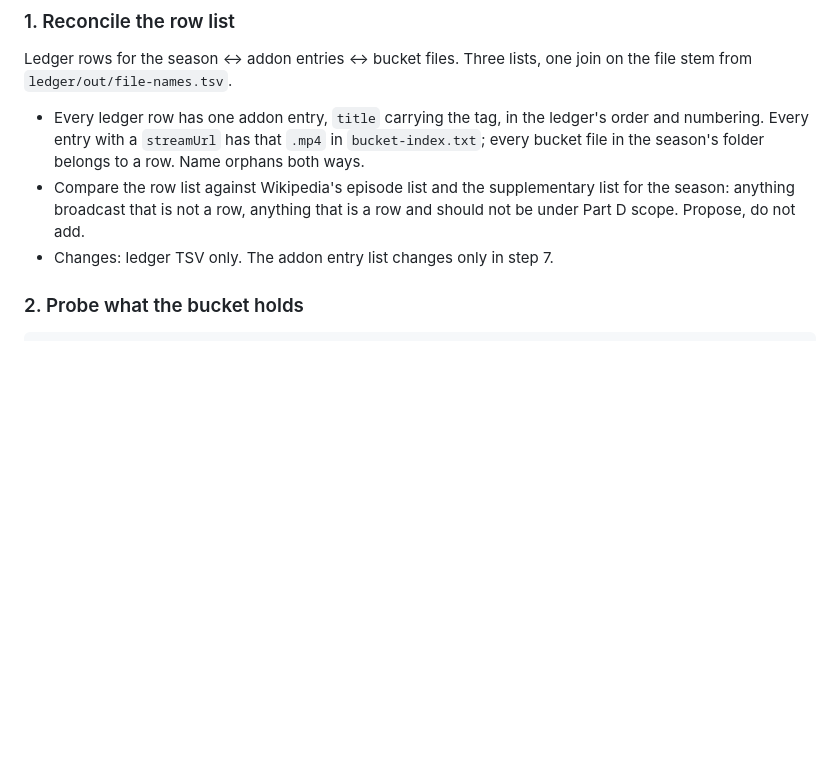
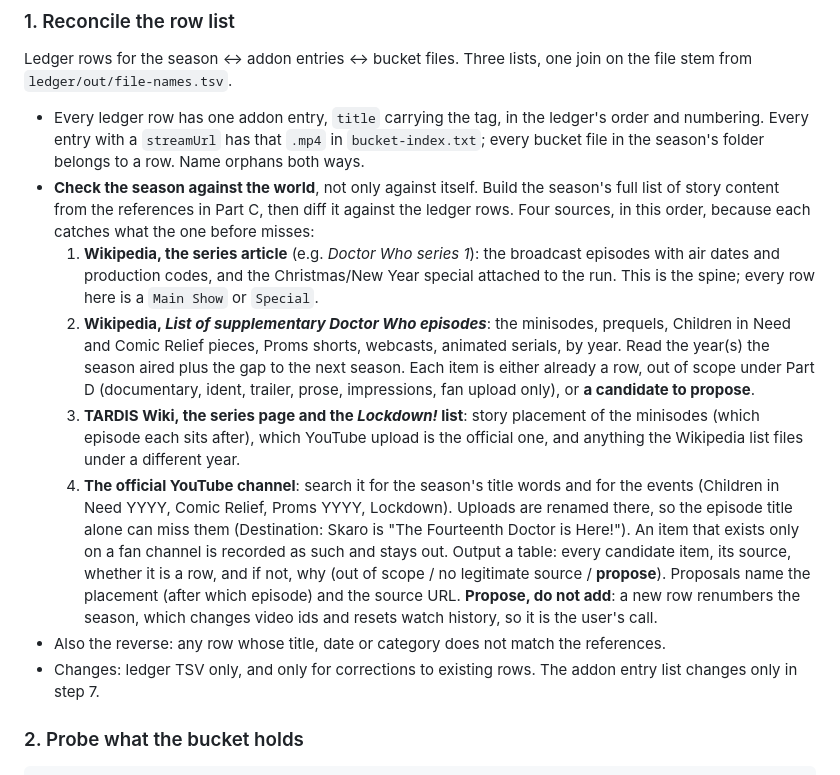
Before and after one commit to nubblyn/whoniverse, a Markdown page: docs/season-pass.md, the part around the change. Drawn GitHub-style; blank space fills up the shorter version.

Commit message:
Season pass: check each season's row list against the references, not only against itself
Step 1 said to compare against Wikipedia in one sentence. It now names the
four sources in the order that catches the most, what each one is for, the
output table, and why new rows are proposed rather than added.

Co-Authored-By: Claude Fable 5.1 <noreply@anthropic.com>

```diff
--- a/docs/season-pass.md
+++ b/docs/season-pass.md
@@ -463,10 +463,33 @@ file stem from `ledger/out/file-names.tsv`.
 - Every ledger row has one addon entry, `title` carrying the tag, in the ledger's order
   and numbering. Every entry with a `streamUrl` has that `.mp4` in `bucket-index.txt`;
   every bucket file in the season's folder belongs to a row. Name orphans both ways.
-- Compare the row list against Wikipedia's episode list and the supplementary list for
-  the season: anything broadcast that is not a row, anything that is a row and should
-  not be under Part D scope. Propose, do not add.
-- Changes: ledger TSV only. The addon entry list changes only in step 7.
+- **Check the season against the world**, not only against itself. Build the season's
+  full list of story content from the references in Part C, then diff it against the
+  ledger rows. Four sources, in this order, because each catches what the one before
+  misses:
+  1. **Wikipedia, the series article** (e.g. *Doctor Who series 1*): the broadcast
+     episodes with air dates and production codes, and the Christmas/New Year special
+     attached to the run. This is the spine; every row here is a `Main Show` or `Special`.
+  2. **Wikipedia, *List of supplementary Doctor Who episodes***: the minisodes, prequels,
+     Children in Need and Comic Relief pieces, Proms shorts, webcasts, animated serials,
+     by year. Read the year(s) the season aired plus the gap to the next season. Each
+     item is either already a row, out of scope under Part D (documentary, ident, trailer,
+     prose, impressions, fan upload only), or **a candidate to propose**.
+  3. **TARDIS Wiki, the series page and the *Lockdown!* list**: story placement of the
+     minisodes (which episode each sits after), which YouTube upload is the official one,
+     and anything the Wikipedia list files under a different year.
+  4. **The official YouTube channel**: search it for the season's title words and for
+     the events (Children in Need YYYY, Comic Relief, Proms YYYY, Lockdown). Uploads are
+     renamed there, so the episode title alone can miss them (Destination: Skaro is
+     "The Fourteenth Doctor is Here!"). An item that exists only on a fan channel is
+     recorded as such and stays out.
+  Output a table: every candidate item, its source, whether it is a row, and if not,
+  why (out of scope / no legitimate source / **propose**). Proposals name the placement
+  (after which episode) and the source URL. **Propose, do not add**: a new row renumbers
+  the season, which changes video ids and resets watch history, so it is the user's call.
+- Also the reverse: any row whose title, date or category does not match the references.
+- Changes: ledger TSV only, and only for corrections to existing rows. The addon entry
+  list changes only in step 7.
 
 ### 2. Probe what the bucket holds
 
```
